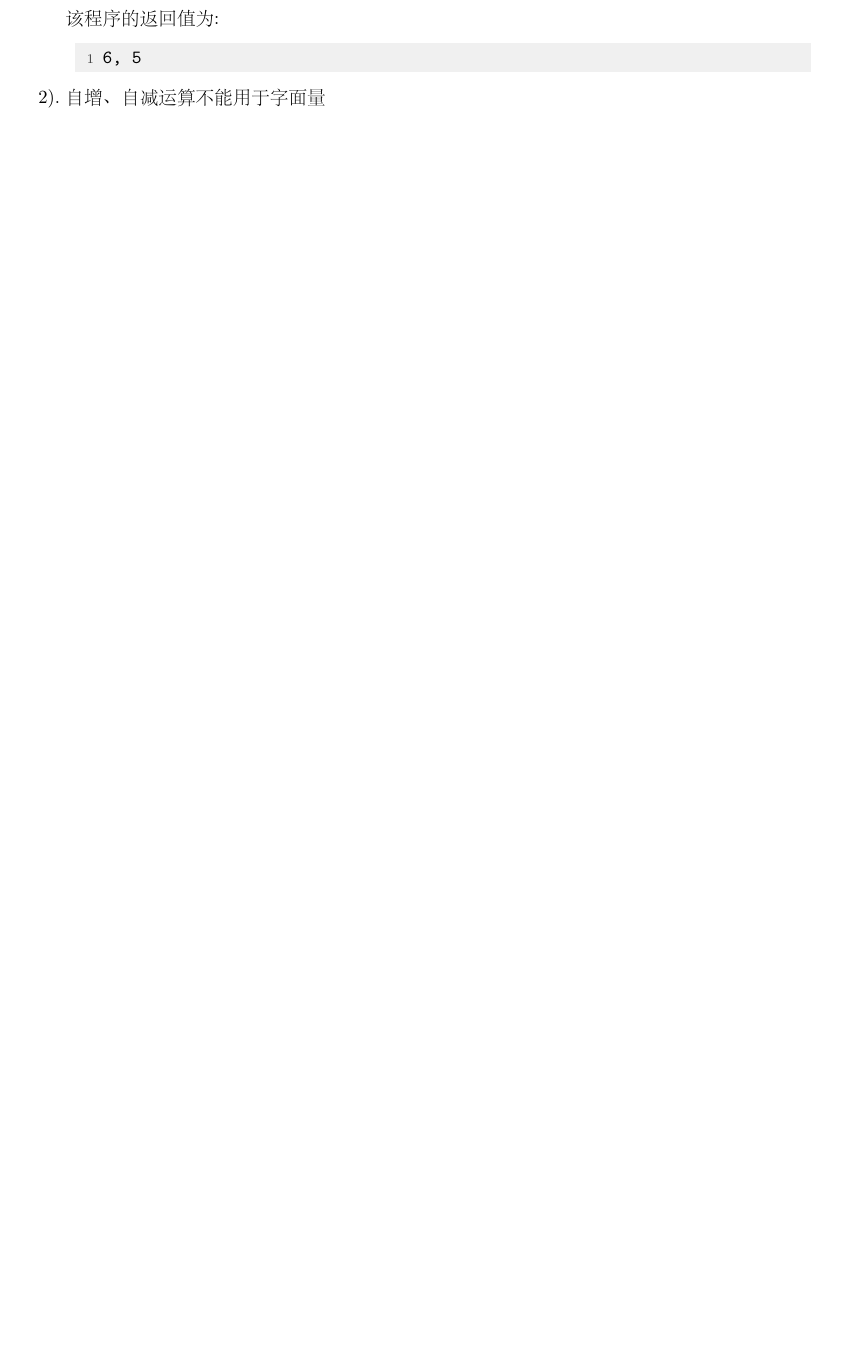
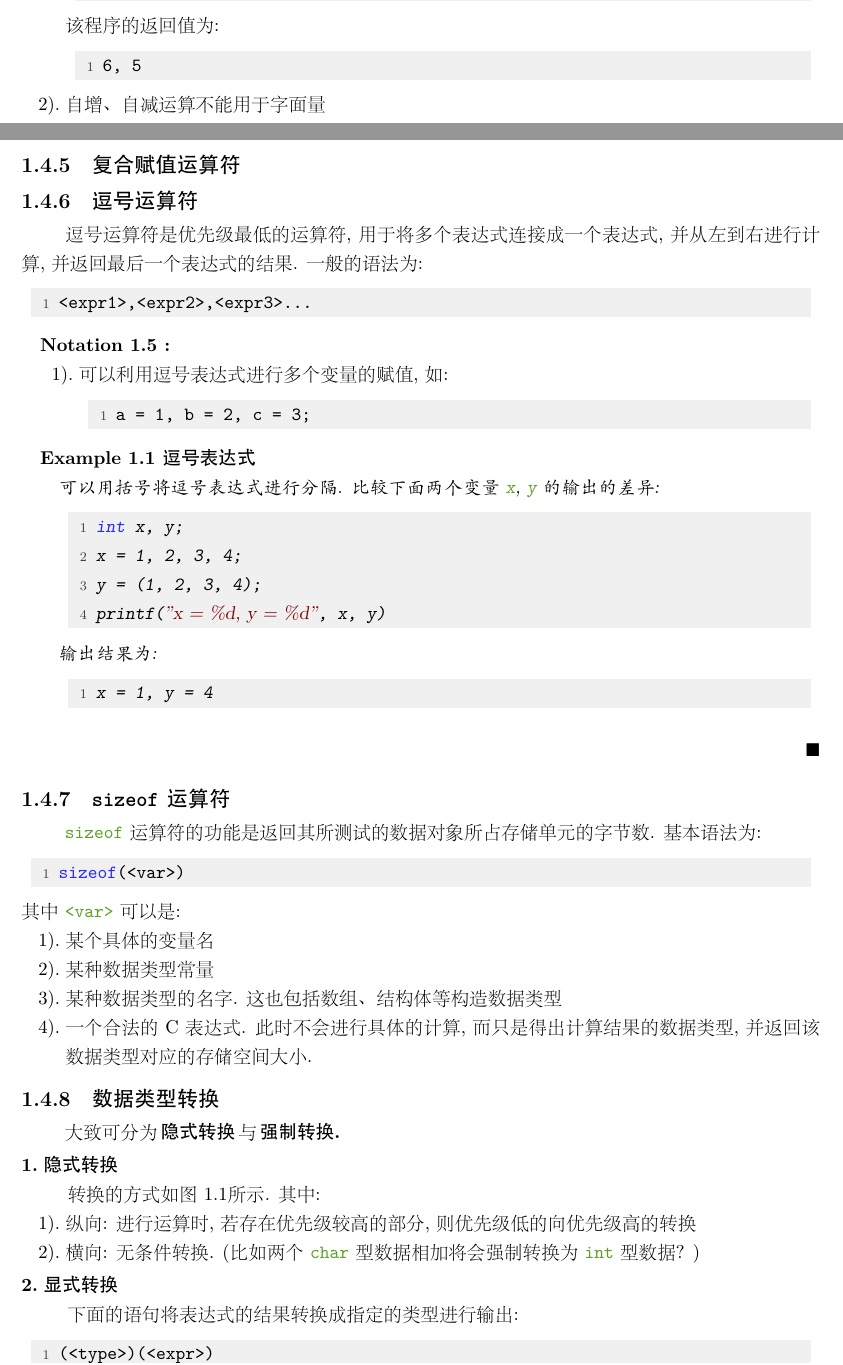
Before and after one commit to Deeperand/notebook-C-language, a LaTeX book (C_Language.tex, which reads note/basic_knowledge.tex): part of page 4 of 5 before the commit and two parts of pages 6 and 7 of 9 after it, the two joined at a grey line, cut so that both start at the same text, the shorter picture padded with empty space. The pictures show the PDF file C_Language.pdf that the author committed with the source.

Commit message:
add: 基本运算符和表达式运算

```diff
--- a/note/basic_knowledge.tex
+++ b/note/basic_knowledge.tex
@@ -205,4 +205,8 @@
         \end{Notation}
 
 \section{基本运算符和表达式运算}
-    \subsection{自增与自减运算符}
+    \subsection{C 语言表达式的概念}
+    \subsection{赋值运算符}
+        \paragraph{类型转换}
+            \hspace*{2em} 当赋值语句两侧的数据类型不一致时, 会自动将右侧数据转换为左侧数据. 具体转换规则有:
+                \begin{enumerate}
@@ -208,0 +217 @@
+                \end{enumerate}
@@ -209,3 +225,9 @@
+            \begin{Notation}
+                \item 两个整型数据相除, 结果仍然是整数, 取整方式为截取法.
+                \item 求模运算就是取余数运算, 参与求模运算的两个数必须都是整数, 运算的符号与第一个相同.
+            \end{Notation}
+
+    \subsection{自增自减运算符}
         自增运算符 (\Code{++}) 与自减运算符 (\Code{--}) 用以对变量进行增量赋值. 允许的语法有:
             \begin{lstlisting}[language = {C}, gobble = 16]
                 ++<var_name>;
@@ -227,3 +249,84 @@
                     \end{lstlisting}
                 \item 自增、自减运算不能用于字面量
             \end{enumerate}
+    \subsection{复合赋值运算符}
+
+    \subsection{逗号运算符}
+        \hspace*{2em} 逗号运算符是优先级最低的运算符, 用于将多个表达式连接成一个表达式, 并从左到右进行计算, 并返回最后一个表达式的结果. 一般的语法为:
+            \begin{lstlisting}[language = {C}, gobble = 16]
+                <expr1>,<expr2>,<expr3>...
+            \end{lstlisting}
+
+        \begin{Notation}
+            \item 可以利用逗号表达式进行多个变量的赋值, 如:
+                \begin{lstlisting}[language = {C}, gobble = 20]
+                    a = 1, b = 2, c = 3;
+                \end{lstlisting}
+        \end{Notation}
+
+        \begin{Example}[逗号表达式]
+            可以用括号将逗号表达式进行分隔. 比较下面两个变量 \Code{x}, \Code{y} 的输出的差异:
+                \begin{lstlisting}[language = {C}, gobble = 20]
+                    int x, y;
+                    x = 1, 2, 3, 4;
+                    y = (1, 2, 3, 4);
+                    printf("x = %d, y = %d", x, y)
+                \end{lstlisting}
+            输出结果为:
+                \begin{lstlisting}[gobble = 20]
+                    x = 1, y = 4
+                \end{lstlisting}
+        \end{Example}
+
+    \subsection{\texttt{sizeof} 运算符}
+        \hspace*{2em} \Code{sizeof} 运算符的功能是返回其所测试的数据对象所占存储单元的字节数. 基本语法为:
+            \begin{lstlisting}[language = {C}, gobble = 16]
+                sizeof(<var>)
+            \end{lstlisting}
+
+        其中 \Code{<var>} 可以是:
+            \begin{enumerate}
+                \item 某个具体的变量名
+                \item 某种数据类型常量
+                \item 某种数据类型的名字. 这也包括数组、结构体等构造数据类型
+                \item 一个合法的 C 表达式. 此时不会进行具体的计算, 而只是得出计算结果的数据类型, 并返回该数据类型对应的存储空间大小.
+            \end{enumerate}
+
+    \subsection{数据类型转换}
+        \hspace*{2em} 大致可分为\,\textbf{隐式转换}\,与\,\textbf{强制转换.}
+
+        \paragraph{隐式转换 \\}
+            \hspace*{2em} 转换的方式如图\ref{fig: 隐式转换规则}所示. 其中:
+                \begin{figure}[ht]
+                    \centering
+                        \begin{tikzpicture}
+                            \matrix [matrix of nodes, column sep = 3mm, row sep = 5mm] {
+                                |(a)| 高 & |(b)| \CodeA{double} & |(c)| \CodeA{float} \\
+                                & |(d)| \CodeA{long} &  \\
+                                & |(e)| \CodeA{unsigned} &  \\
+                                |(f)| 低 & |(g)| \CodeA{int} & |(h)| \CodeA{short}, \CodeA{char} \\
+                            };
+
+                            \draw [-stealth] (f) -- (a);
+
+                            { [start chain, every on chain/.style={join=by -stealth}]
+                                \chainin (c); \chainin(b);
+                            }
+
+                            { [start chain, every on chain/.style={join=by -stealth}]
+                                \chainin (h); \chainin(g); \chainin (e); \chainin (d); \chainin (b);
+                            }
+                        \end{tikzpicture}
+                    \caption{隐式转换规则}\label{fig: 隐式转换规则}
+                \end{figure}
+
+                \begin{enumerate}
+                    \item 纵向: 进行运算时, 若存在优先级较高的部分, 则优先级低的向优先级高的转换
+                    \item 横向: 无条件转换. (比如两个 \Code{char} 型数据相加将会强制转换为 \Code{int} 型数据? )
+                \end{enumerate}
+
+        \paragraph{显式转换 \\}
+            \hspace*{2em} 下面的语句将表达式的结果转换成指定的类型进行输出:
+                \begin{lstlisting}[language = {C}, gobble = 20]
+                    (<type>)(<expr>)
+                \end{lstlisting}
@@ -229,0 +338,9 @@
+                    zf = (int)(f + 1);
+                    printf("zf = %d, f = %.2lf\n", zf, f);
+                \end{lstlisting}
+
+                输出结果为:
+                \begin{lstlisting}[gobble = 20]
+                    zf = 5, f = 4.56
+                \end{lstlisting}
+            \end{Example}
```
Also changed, not shown: C_Language.pdf, note/basic_knowledge.tex (18 more changed lines).
